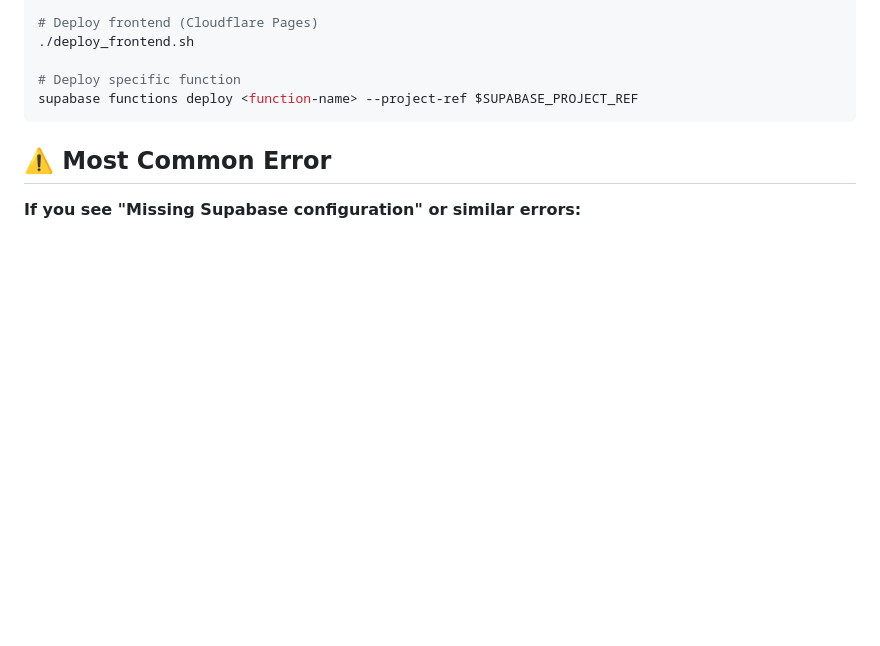
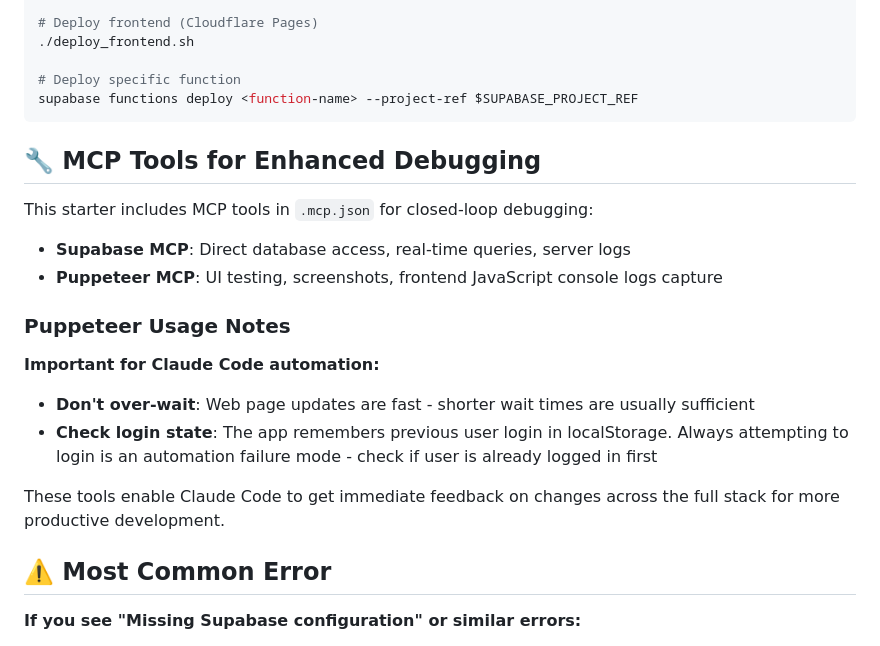
Before and after one commit to AIFundTeam/genai-starter, a Markdown page: CLAUDE.md, the part around the change. GitHub-like rendering; blank space fills up the shorter version.

Commit message:
Add MCP tools documentation for enhanced debugging
Documents Supabase and Puppeteer MCP servers for closed-loop debugging.
Includes automation notes to prevent common Puppeteer failure modes.

🤖 Generated with [Claude Code](https://claude.ai/code)

Co-Authored-By: Claude <noreply@anthropic.com>

````diff
--- a/CLAUDE.md
+++ b/CLAUDE.md
@@ -32,6 +32,21 @@ source setup-env.sh
 # Deploy specific function
 supabase functions deploy <function-name> --project-ref $SUPABASE_PROJECT_REF
 ```
+
+## 🔧 MCP Tools for Enhanced Debugging
+
+This starter includes MCP tools in `.mcp.json` for closed-loop debugging:
+
+- **Supabase MCP**: Direct database access, real-time queries, server logs
+- **Puppeteer MCP**: UI testing, screenshots, frontend JavaScript console logs capture
+
+### Puppeteer Usage Notes
+
+**Important for Claude Code automation:**
+- **Don't over-wait**: Web page updates are fast - shorter wait times are usually sufficient
+- **Check login state**: The app remembers previous user login in localStorage. Always attempting to login is an automation failure mode - check if user is already logged in first
+
+These tools enable Claude Code to get immediate feedback on changes across the full stack for more productive development.
 
 ## ⚠️ Most Common Error
 
````
